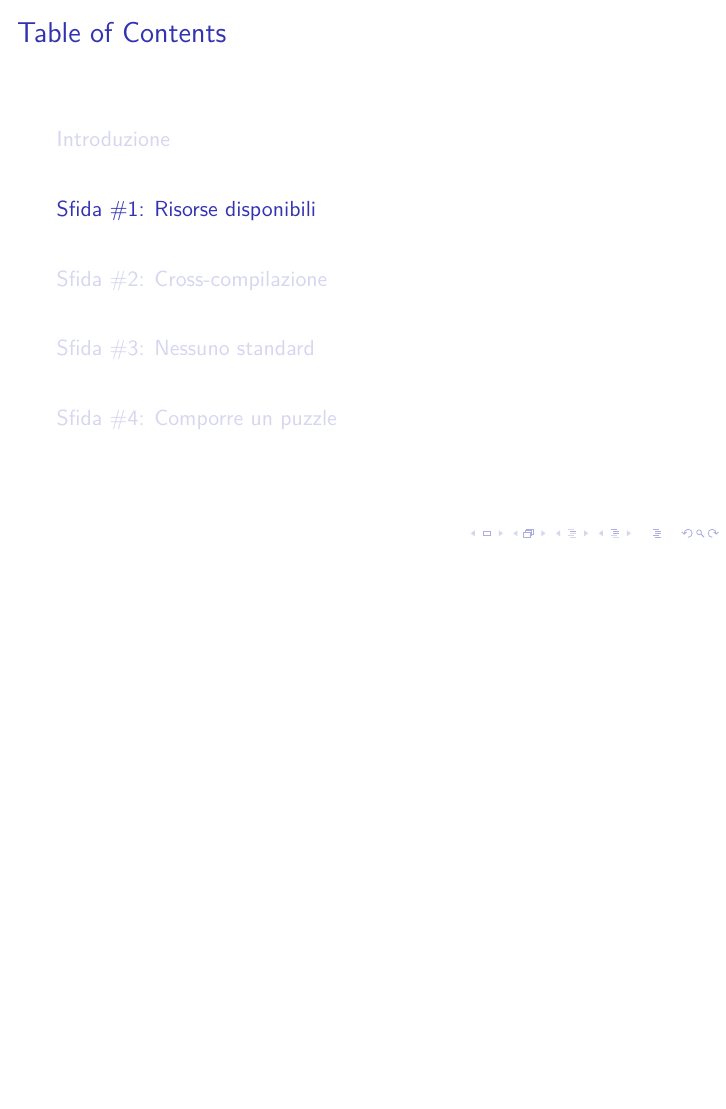
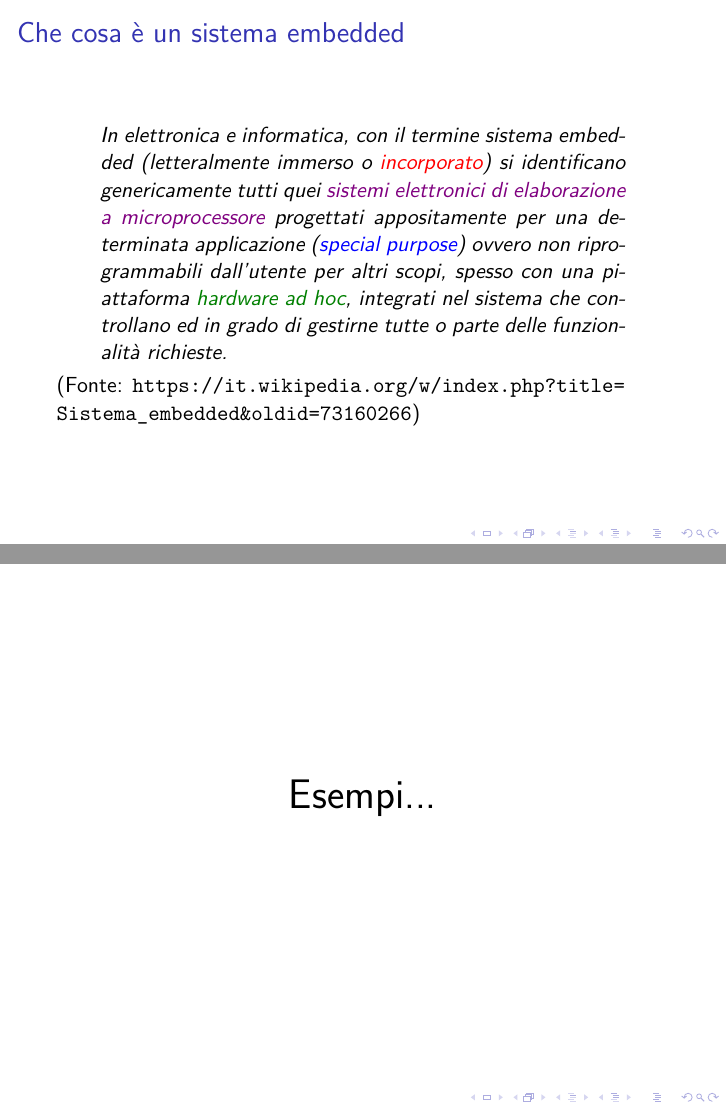
Before and after one commit to lucaceresoli/docs, LaTeX slides (15.10-linuxday/un-pinguino-piccolo-piccolo.tex): page 3 of 6 before the commit and pages 3 and 4 of 13 after it, the two joined at a grey line, the shorter picture padded with empty space. Compiled offline with XeLaTeX.

Commit message:
15.10-linuxday: add introduction (partial)

```diff
--- a/15.10-linuxday/un-pinguino-piccolo-piccolo.tex
+++ b/15.10-linuxday/un-pinguino-piccolo-piccolo.tex
@@ -1,4 +1,9 @@
 \documentclass[xetex]{beamer}
+
+\usepackage{fontspec}
+\usepackage[autostyle]{csquotes}
+\usepackage{hyperref}
+\usepackage{color}
 
 \title{Un Pinguino piccolo piccolo}
 \subtitle{Linux nei sistemi embedded}
@@ -19,3 +24,27 @@
 
 \section{Introduzione}
 
+\begin{frame}
+  \frametitle{Che cosa è un sistema embedded}
+
+  \blockquote{In elettronica e informatica, con il termine sistema
+    embedded (letteralmente immerso o {\color{red} incorporato}) si
+    identificano genericamente tutti quei {\color{violet} sistemi
+      elettronici di elaborazione a microprocessore} progettati
+    appositamente per una determinata applicazione
+    ({\color{blue}special purpose}) ovvero non riprogrammabili
+    dall'utente per altri scopi, spesso con una piattaforma
+    {\color[rgb]{0,0.5,0} hardware ad hoc}, integrati nel sistema che
+    controllano ed in grado di gestirne tutte o parte delle
+    funzionalità richieste.}
+
+  (Fonte:
+  \url{https://it.wikipedia.org/w/index.php?title=Sistema_embedded&oldid=73160266})
+\end{frame}
+
+  \begin{frame}{}
+    \huge
+    \begin{center}
+      Esempi...
+    \end{center}
+  \end{frame}
```
Also changed, not shown: 15.10-linuxday/images/freebox.jpg (added), 15.10-linuxday/images/laser-cutting-machine.jpg (added), 15.10-linuxday/images/point-of-sale.jpg (added), 15.10-linuxday/images/television.jpg (added), 15.10-linuxday/images/viticulture-machine.jpg (added), 15.10-linuxday/un-pinguino-piccolo-piccolo.tex (36 more changed lines).
